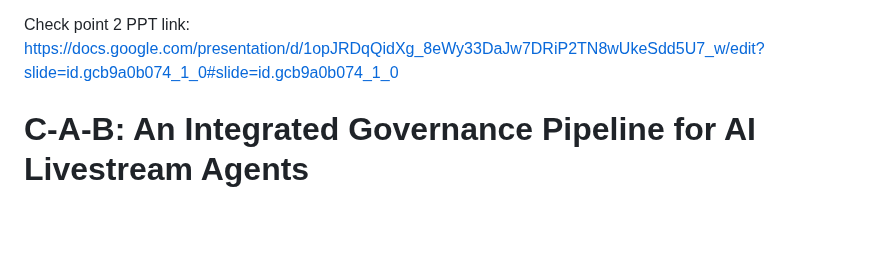
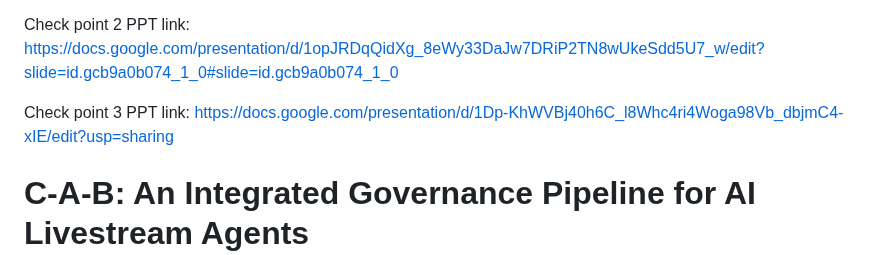
Before and after one commit to IS492-SP26/team-project-ai-streamer, a Markdown page: README.md, the part around the change. GitHub-like rendering; blank space fills up the shorter version.

Commit message:
ppt link

```diff
--- a/README.md
+++ b/README.md
@@ -5,6 +5,8 @@ Check point 1 PPT link:
 https://docs.google.com/presentation/d/1yKwwDi_M0Bo9NJFYqCd6uFs8NvmaQ3cpr6yql8yh0_E/edit?usp=sharing)
 
 Check point 2 PPT link: https://docs.google.com/presentation/d/1opJRDqQidXg_8eWy33DaJw7DRiP2TN8wUkeSdd5U7_w/edit?slide=id.gcb9a0b074_1_0#slide=id.gcb9a0b074_1_0
+
+Check point 3 PPT link: https://docs.google.com/presentation/d/1Dp-KhWVBj40h6C_l8Whc4ri4Woga98Vb_dbjmC4-xIE/edit?usp=sharing
 
 # C-A-B: An Integrated Governance Pipeline for AI Livestream Agents
 #### Team Member: Danni Wu, Fitz Song, Caroline Wen
```
